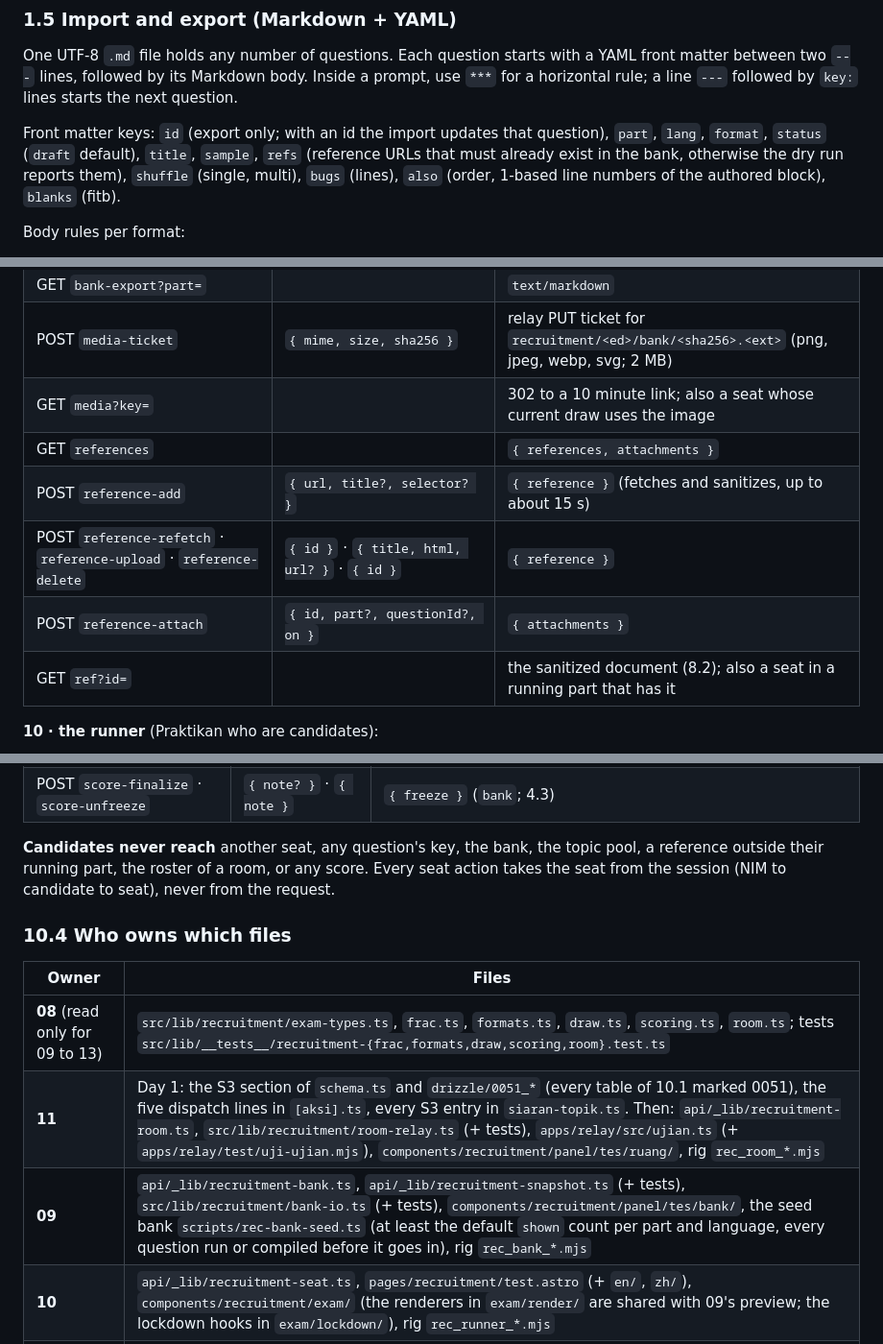
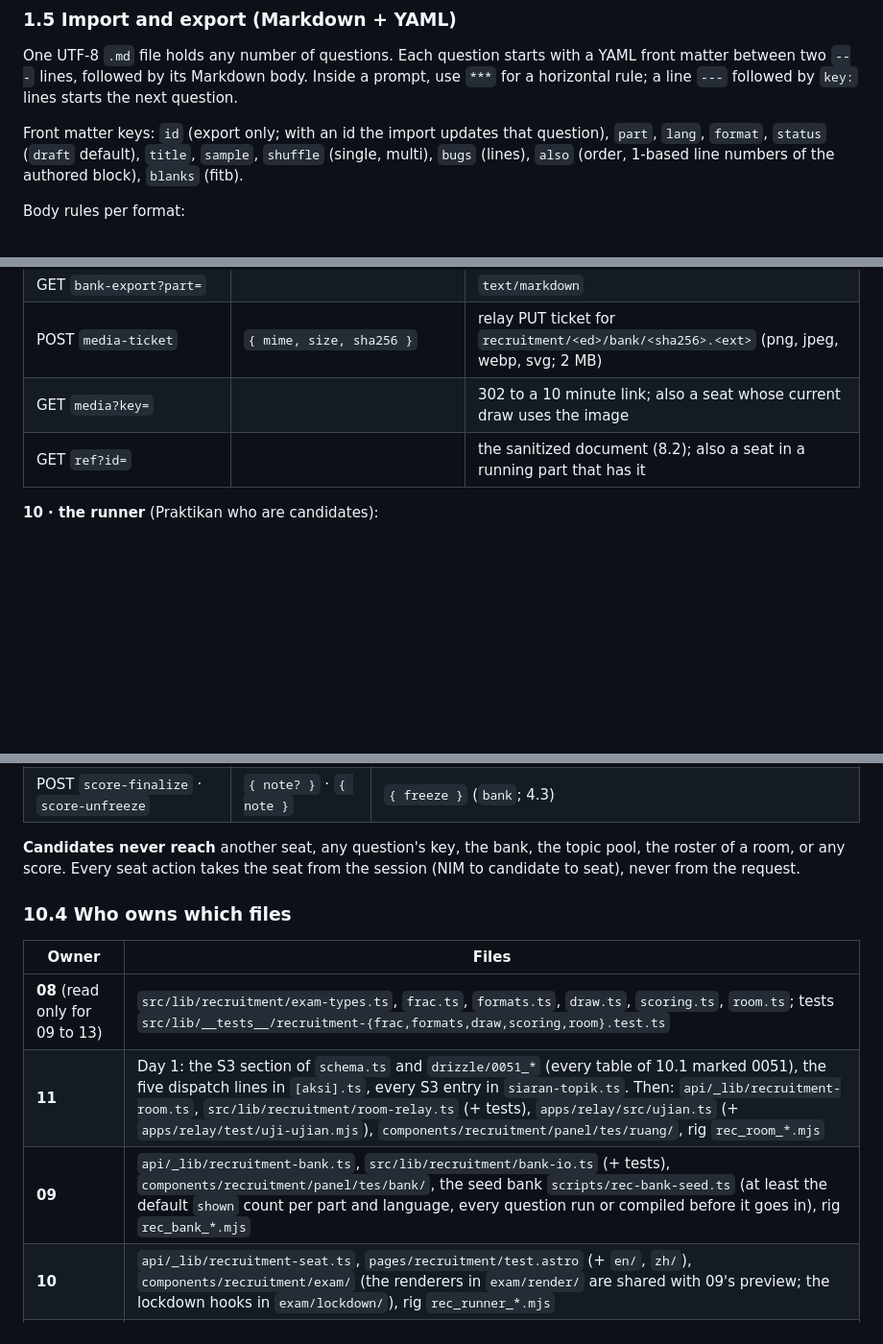
Before and after one commit to EintsWaveX/iris-iot, a Markdown page: docs/recruitment/EXAM-ENGINE.md, 3 parts joined by grey strips. Shown at 96% size. Drawn GitHub-style; blank space fills up the shorter version.

```diff
--- a/docs/recruitment/EXAM-ENGINE.md
+++ b/docs/recruitment/EXAM-ENGINE.md
@@ -130,7 +129,7 @@ Once `shown_at` is set:
 ### 1.5 Import and export (Markdown + YAML)
 One UTF-8 `.md` file holds any number of questions. Each question starts with a YAML front matter between two `---` lines, followed by its Markdown body. Inside a prompt, use `***` for a horizontal rule; a line `---` followed by `key:` lines starts the next question.
 
-Front matter keys: `id` (export only; with an id the import updates that question), `part`, `lang`, `format`, `status` (`draft` default), `title`, `sample`, `refs` (reference URLs that must already exist in the bank, otherwise the dry run reports them), `shuffle` (single, multi), `bugs` (lines), `also` (order, 1-based line numbers of the authored block), `blanks` (fitb).
+Front matter keys: `id` (export only; with an id the import updates that question), `part`, `lang`, `format`, `status` (`draft` default), `title`, `sample`, `shuffle` (single, multi), `bugs` (lines), `also` (order, 1-based line numbers of the authored block), `blanks` (fitb).
 
 Body rules per format:
 - **single, multi:** the prompt, then the **last** task list: `- [x]` right, `- [ ]` wrong.
@@ -1101,10 +1068,6 @@ All in `api/recruitment/[aksi].ts`, dispatched to one handler per area. Errors a
 | GET `bank-export?part=` | | `text/markdown` |
 | POST `media-ticket` | `{ mime, size, sha256 }` | relay PUT ticket for `recruitment/<ed>/bank/<sha256>.<ext>` (png, jpeg, webp, svg; 2 MB) |
 | GET `media?key=` | | 302 to a 10 minute link; also a seat whose current draw uses the image |
-| GET `references` | | `{ references, attachments }` |
-| POST `reference-add` | `{ url, title?, selector? }` | `{ reference }` (fetches and sanitizes, up to about 15 s) |
-| POST `reference-refetch` · `reference-upload` · `reference-delete` | `{ id }` · `{ title, html, url? }` · `{ id }` | `{ reference }` |
-| POST `reference-attach` | `{ id, part?, questionId?, on }` | `{ attachments }` |
 | GET `ref?id=` | | the sanitized document (8.2); also a seat in a running part that has it |
 
 **10 · the runner** (Praktikan who are candidates):
@@ -1161,14 +1124,14 @@ All in `api/recruitment/[aksi].ts`, dispatched to one handler per area. Errors a
 | POST `question-void` · `question-unvoid` | `{ id, note }` | `{ question }` (`bank`) |
 | POST `score-finalize` · `score-unfreeze` | `{ note? }` · `{ note }` | `{ freeze }` (`bank`; 4.3) |
 
-**Candidates never reach** another seat, any question's key, the bank, the topic pool, a reference outside their running part, the roster of a room, or any score. Every seat action takes the seat from the session (NIM to candidate to seat), never from the request.
+**Candidates never reach** another seat, any question's key, the bank, the topic pool, the roster of a room, or any score. Every seat action takes the seat from the session (NIM to candidate to seat), never from the request.
 
 ### 10.4 Who owns which files
 | Owner | Files |
 |---|---|
 | **08** (read only for 09 to 13) | `src/lib/recruitment/exam-types.ts`, `frac.ts`, `formats.ts`, `draw.ts`, `scoring.ts`, `room.ts`; tests `src/lib/__tests__/recruitment-{frac,formats,draw,scoring,room}.test.ts` |
 | **11** | Day 1: the S3 section of `schema.ts` and `drizzle/0051_*` (every table of 10.1 marked 0051), the five dispatch lines in `[aksi].ts`, every S3 entry in `siaran-topik.ts`. Then: `api/_lib/recruitment-room.ts`, `src/lib/recruitment/room-relay.ts` (+ tests), `apps/relay/src/ujian.ts` (+ `apps/relay/test/uji-ujian.mjs`), `components/recruitment/panel/tes/ruang/`, rig `rec_room_*.mjs` |
-| **09** | `api/_lib/recruitment-bank.ts`, `api/_lib/recruitment-snapshot.ts` (+ tests), `src/lib/recruitment/bank-io.ts` (+ tests), `components/recruitment/panel/tes/bank/`, the seed bank `scripts/rec-bank-seed.ts` (at least the default `shown` count per part and language, every question run or compiled before it goes in), rig `rec_bank_*.mjs` |
+| **09** | `api/_lib/recruitment-bank.ts`, `src/lib/recruitment/bank-io.ts` (+ tests), `components/recruitment/panel/tes/bank/`, the seed bank `scripts/rec-bank-seed.ts` (at least the default `shown` count per part and language, every question run or compiled before it goes in), rig `rec_bank_*.mjs` |
 | **10** | `api/_lib/recruitment-seat.ts`, `pages/recruitment/test.astro` (+ `en/`, `zh/`), `components/recruitment/exam/` (the renderers in `exam/render/` are shared with 09's preview; the lockdown hooks in `exam/lockdown/`), rig `rec_runner_*.mjs` |
 | **12** | `drizzle/0052_*` and its `schema.ts` section, `api/_lib/recruitment-livecode.ts`, `components/recruitment/livecode/`, `apps/ws/src/` (the `rec` routes on ws and broker), the PC agent in `Downloads/IRIS ASO/pc/agent/` (`compile` and `mqtt` jobs, tests; the Module 3 bridge carries the exam's MQTT unchanged unless 12 finds otherwise), rig `rec_lc_*.mjs` |
 | **13** | `drizzle/0053_*` and its `schema.ts` section, `api/_lib/recruitment-score.ts`, `components/recruitment/panel/tes/penilaian/`, the Tes Tulis score column on 06's Cutting board (tell 06's owner first), rig `rec_score_*.mjs` |
```
Also changed, not shown: other parts of docs/recruitment/EXAM-ENGINE.md (+14 -47 lines).
